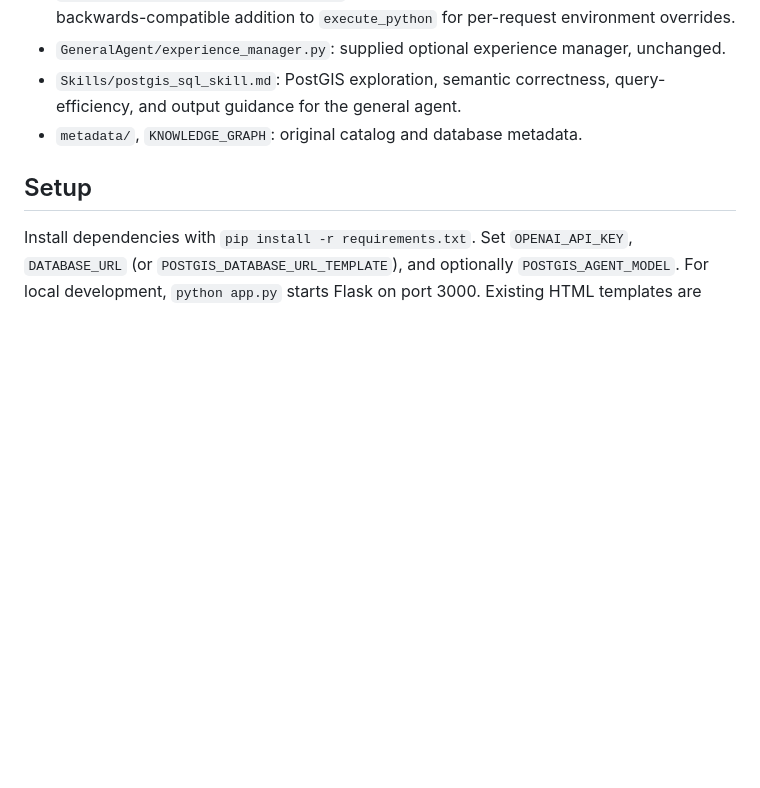
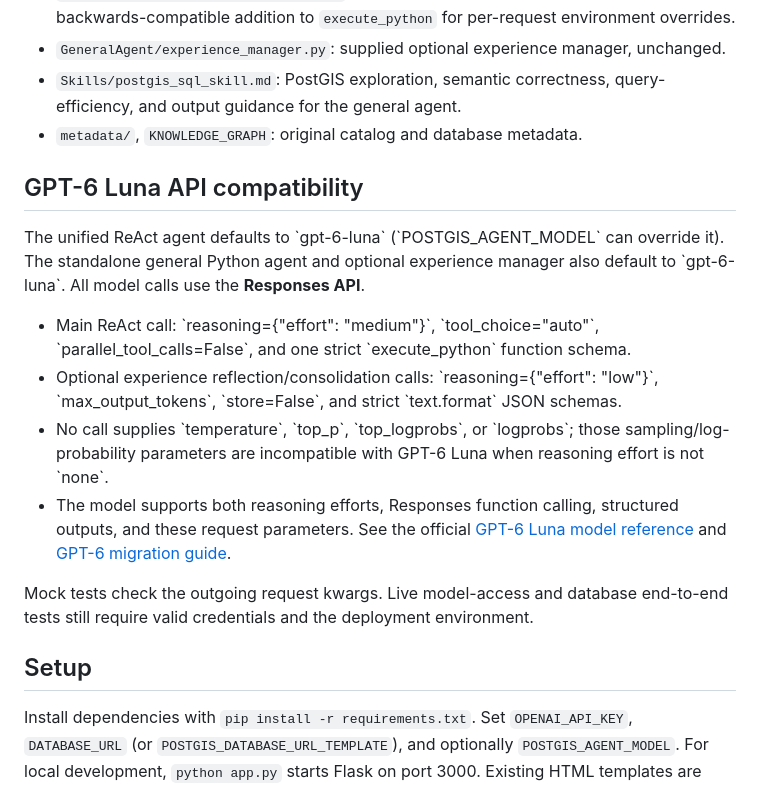
Before and after one commit to Autonomous-GIS/text-sql, a Markdown page: README.md, the part around the change. Rendered like a GitHub page; blank space fills up the shorter version.

Commit message:
Document GPT-6 Luna request compatibility and recommended reasoning settings

```diff
--- a/README.md
+++ b/README.md
@@ -10,6 +10,27 @@ This application keeps `templates/main.html` and `templates/workflow.html` uncha
 - `GeneralAgent/experience_manager.py`: supplied optional experience manager, unchanged.
 - `Skills/postgis_sql_skill.md`: PostGIS exploration, semantic correctness, query-efficiency, and output guidance for the general agent.
 - `metadata/`, `KNOWLEDGE_GRAPH`: original catalog and database metadata.
+
+## GPT-6 Luna API compatibility
+
+The unified ReAct agent defaults to \`gpt-6-luna\` (\`POSTGIS_AGENT_MODEL\` can override it).
+The standalone general Python agent and optional experience manager also default
+to \`gpt-6-luna\`. All model calls use the **Responses API**.
+
+- Main ReAct call: \`reasoning={"effort": "medium"}\`, \`tool_choice="auto"\`,
+  \`parallel_tool_calls=False\`, and one strict \`execute_python\` function schema.
+- Optional experience reflection/consolidation calls: \`reasoning={"effort": "low"}\`,
+  \`max_output_tokens\`, \`store=False\`, and strict \`text.format\` JSON schemas.
+- No call supplies \`temperature\`, \`top_p\`, \`top_logprobs\`, or \`logprobs\`; those
+  sampling/log-probability parameters are incompatible with GPT-6 Luna when
+  reasoning effort is not \`none\`.
+- The model supports both reasoning efforts, Responses function calling,
+  structured outputs, and these request parameters. See the official
+  [GPT-6 Luna model reference](https://developers.openai.com/api/docs/models/gpt-6-luna)
+  and [GPT-6 migration guide](https://developers.openai.com/api/docs/guides/latest-model).
+
+Mock tests check the outgoing request kwargs. Live model-access and database
+end-to-end tests still require valid credentials and the deployment environment.
 
 ## Setup
 
```
